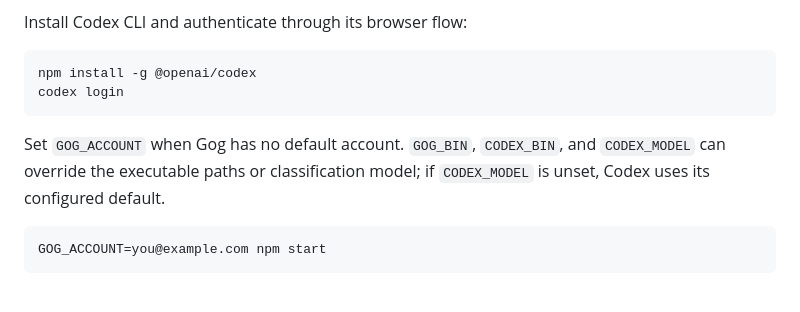
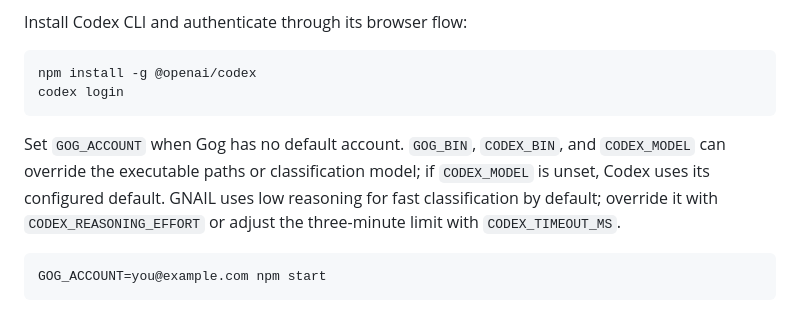
Before and after one commit to Jon-Westbrook/Gnail, a Markdown page: README.md, the part around the change. Drawn GitHub-style.

Commit message:
docs: describe Codex performance controls

````diff
--- a/README.md
+++ b/README.md
@@ -60,7 +60,7 @@ npm install -g @openai/codex
 codex login
 ```
 
-Set `GOG_ACCOUNT` when Gog has no default account. `GOG_BIN`, `CODEX_BIN`, and `CODEX_MODEL` can override the executable paths or classification model; if `CODEX_MODEL` is unset, Codex uses its configured default.
+Set `GOG_ACCOUNT` when Gog has no default account. `GOG_BIN`, `CODEX_BIN`, and `CODEX_MODEL` can override the executable paths or classification model; if `CODEX_MODEL` is unset, Codex uses its configured default. GNAIL uses low reasoning for fast classification by default; override it with `CODEX_REASONING_EFFORT` or adjust the three-minute limit with `CODEX_TIMEOUT_MS`.
 
 ```sh
 GOG_ACCOUNT=you@example.com npm start
````
